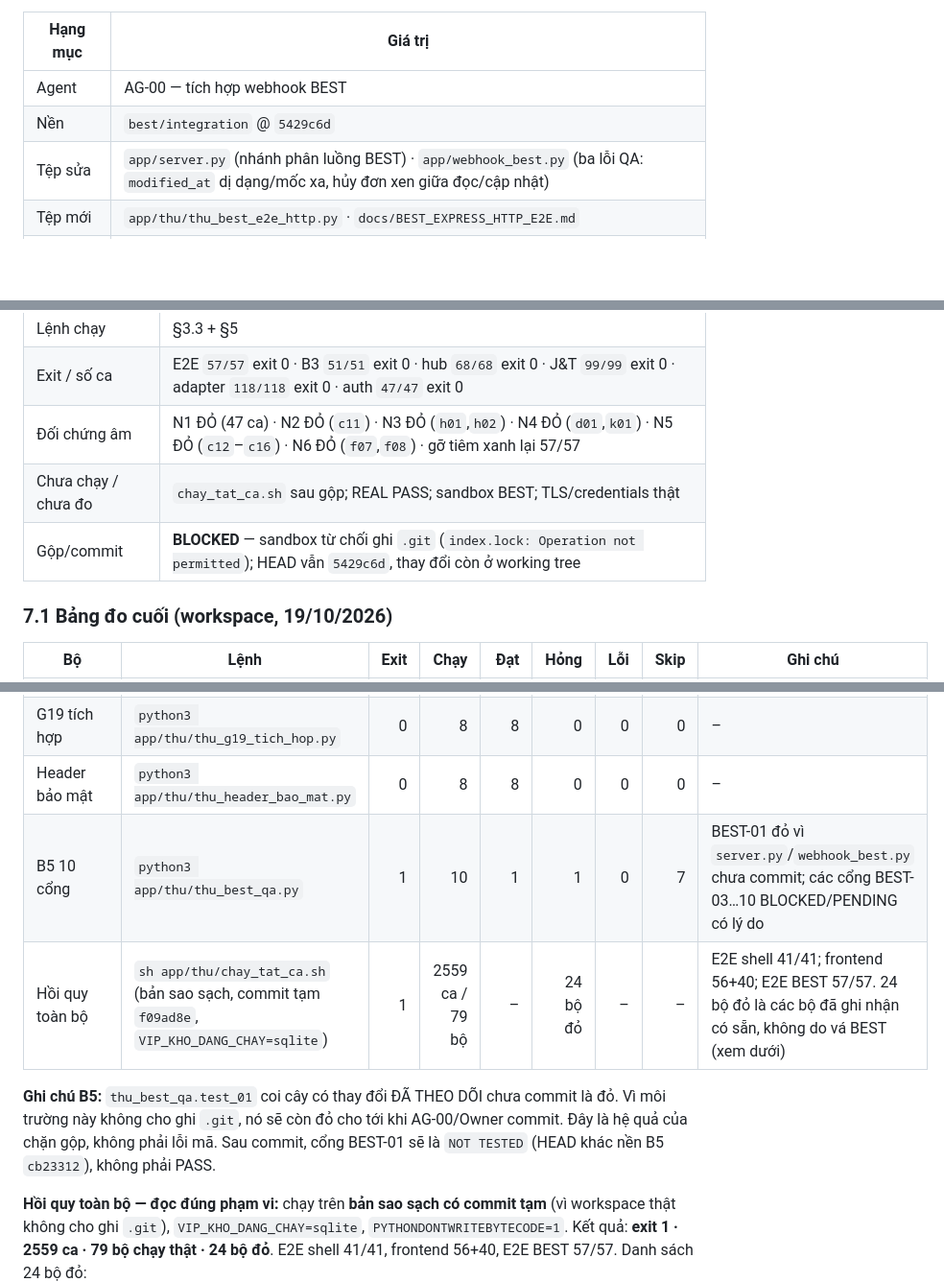
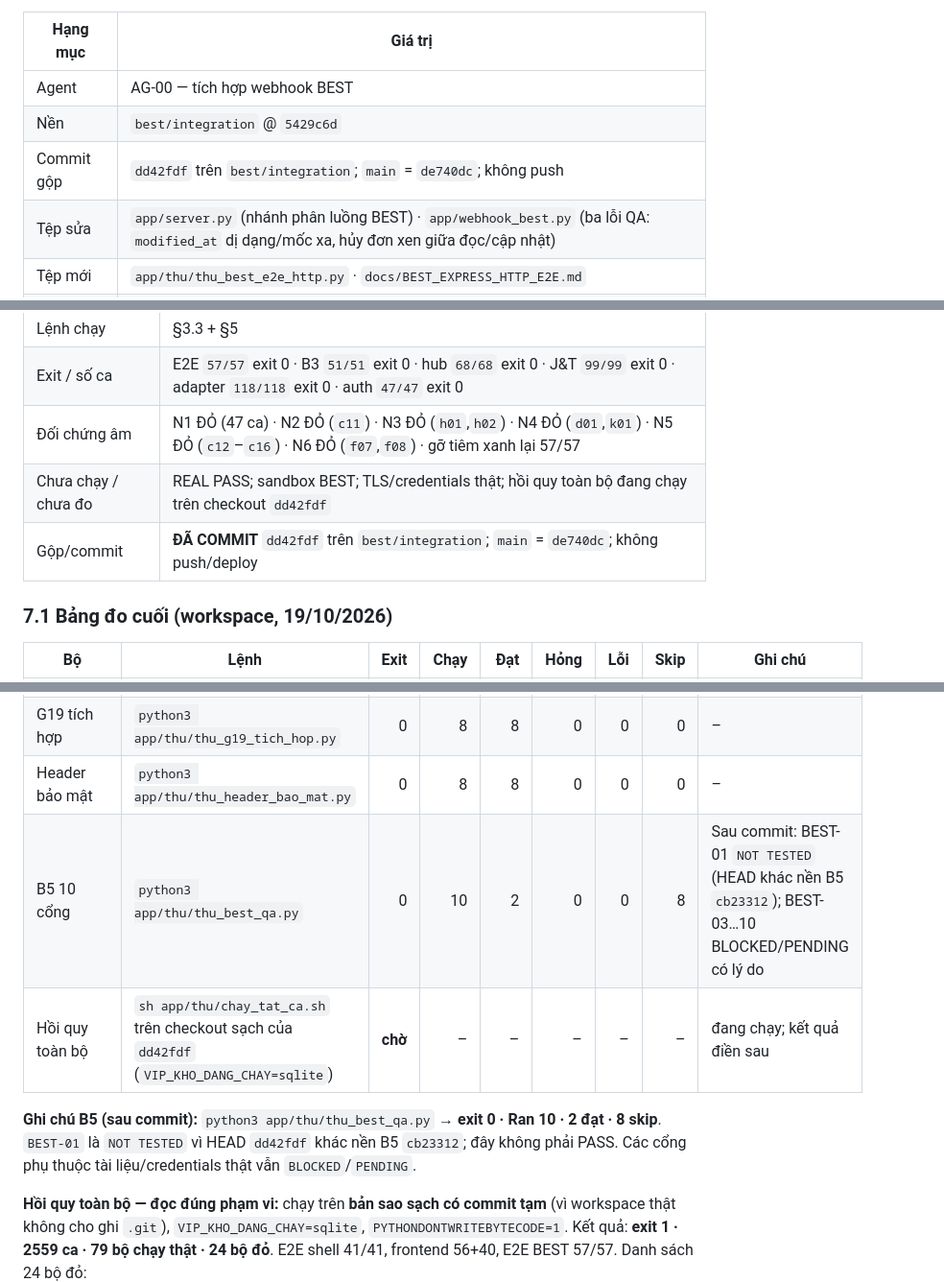
Before and after one commit to thanhbn123/vip-exp-hub, a Markdown page: docs/BEST_EXPRESS_HTTP_E2E.md, 3 parts joined by grey strips. Shown at 96% size. Rendered like a GitHub page; blank space fills up the shorter version.

Commit message:
AG-00: cập nhật bàn giao sau khi gộp dd42fdf

```diff
--- a/docs/BEST_EXPRESS_HTTP_E2E.md
+++ b/docs/BEST_EXPRESS_HTTP_E2E.md
@@ -10,6 +10,7 @@ credentials thật, không có đơn thật, không push/deploy, không đổi `
 |---|---|
 | Agent | AG-00 — tích hợp webhook BEST |
 | Nền | `best/integration` @ `5429c6d` |
+| Commit gộp | `dd42fdf` trên `best/integration`; `main` = `de740dc`; không push |
 | Tệp sửa | `app/server.py` (nhánh phân luồng BEST) · `app/webhook_best.py` (ba lỗi QA: `modified_at` dị dạng/mốc xa, hủy đơn xen giữa đọc/cập nhật) |
 | Tệp mới | `app/thu/thu_best_e2e_http.py` · `docs/BEST_EXPRESS_HTTP_E2E.md` |
 | Không sửa | `main` · `app/webhook.py` · `app/adapter_best.py` · `app/xac_thuc_best.py` |
@@ -322,8 +323,8 @@ Không đặt biến môi trường trỏ tới BEST thật. Không gọi mạng
 | Lệnh chạy | §3.3 + §5 |
 | Exit / số ca | E2E `57/57` exit 0 · B3 `51/51` exit 0 · hub `68/68` exit 0 · J&T `99/99` exit 0 · adapter `118/118` exit 0 · auth `47/47` exit 0 |
 | Đối chứng âm | N1 ĐỎ (47 ca) · N2 ĐỎ (`c11`) · N3 ĐỎ (`h01`,`h02`) · N4 ĐỎ (`d01`,`k01`) · N5 ĐỎ (`c12`–`c16`) · N6 ĐỎ (`f07`,`f08`) · gỡ tiêm xanh lại 57/57 |
-| Chưa chạy / chưa đo | `chay_tat_ca.sh` sau gộp; REAL PASS; sandbox BEST; TLS/credentials thật |
-| Gộp/commit | **BLOCKED** — sandbox từ chối ghi `.git` (`index.lock: Operation not permitted`); HEAD vẫn `5429c6d`, thay đổi còn ở working tree |
+| Chưa chạy / chưa đo | REAL PASS; sandbox BEST; TLS/credentials thật; hồi quy toàn bộ đang chạy trên checkout `dd42fdf` |
+| Gộp/commit | **ĐÃ COMMIT** `dd42fdf` trên `best/integration`; `main` = `de740dc`; không push/deploy |
 
 ### 7.1 Bảng đo cuối (workspace, 19/10/2026)
 
@@ -338,13 +339,12 @@ Không đặt biến môi trường trỏ tới BEST thật. Không gọi mạng
 | G22 regression | `python3 app/thu/thu_g22_regression.py` | 0 | 35 | 35 | 0 | 0 | 0 | – |
 | G19 tích hợp | `python3 app/thu/thu_g19_tich_hop.py` | 0 | 8 | 8 | 0 | 0 | 0 | – |
 | Header bảo mật | `python3 app/thu/thu_header_bao_mat.py` | 0 | 8 | 8 | 0 | 0 | 0 | – |
-| B5 10 cổng | `python3 app/thu/thu_best_qa.py` | 1 | 10 | 1 | 1 | 0 | 7 | BEST-01 đỏ vì `server.py`/`webhook_best.py` chưa commit; các cổng BEST-03…10 BLOCKED/PENDING có lý do |
-| Hồi quy toàn bộ | `sh app/thu/chay_tat_ca.sh` (bản sao sạch, commit tạm `f09ad8e`, `VIP_KHO_DANG_CHAY=sqlite`) | 1 | 2559 ca / 79 bộ | – | 24 bộ đỏ | – | – | E2E shell 41/41; frontend 56+40; E2E BEST 57/57. 24 bộ đỏ là các bộ đã ghi nhận có sẵn, không do vá BEST (xem dưới) |
+| B5 10 cổng | `python3 app/thu/thu_best_qa.py` | 0 | 10 | 2 | 0 | 0 | 8 | Sau commit: BEST-01 `NOT TESTED` (HEAD khác nền B5 `cb23312`); BEST-03…10 BLOCKED/PENDING có lý do |
+| Hồi quy toàn bộ | `sh app/thu/chay_tat_ca.sh` trên checkout sạch của `dd42fdf` (`VIP_KHO_DANG_CHAY=sqlite`) | **chờ** | – | – | – | – | – | đang chạy; kết quả điền sau |
 
-**Ghi chú B5:** `thu_best_qa.test_01` coi cây có thay đổi ĐÃ THEO DÕI chưa commit là đỏ. Vì môi
-trường này không cho ghi `.git`, nó sẽ còn đỏ cho tới khi AG-00/Owner commit. Đây là hệ quả của
-chặn gộp, không phải lỗi mã. Sau commit, cổng BEST-01 sẽ là `NOT TESTED` (HEAD khác nền B5
-`cb23312`), không phải PASS.
+**Ghi chú B5 (sau commit):** `python3 app/thu/thu_best_qa.py` → **exit 0 · Ran 10 · 2 đạt · 8 skip**.
+`BEST-01` là `NOT TESTED` vì HEAD `dd42fdf` khác nền B5 `cb23312`; đây không phải PASS. Các cổng
+phụ thuộc tài liệu/credentials thật vẫn `BLOCKED`/`PENDING`.
 
 **Hồi quy toàn bộ — đọc đúng phạm vi:** chạy trên **bản sao sạch có commit tạm** (vì workspace
 thật không cho ghi `.git`), `VIP_KHO_DANG_CHAY=sqlite`, `PYTHONDONTWRITEBYTECODE=1`. Kết quả:
```
